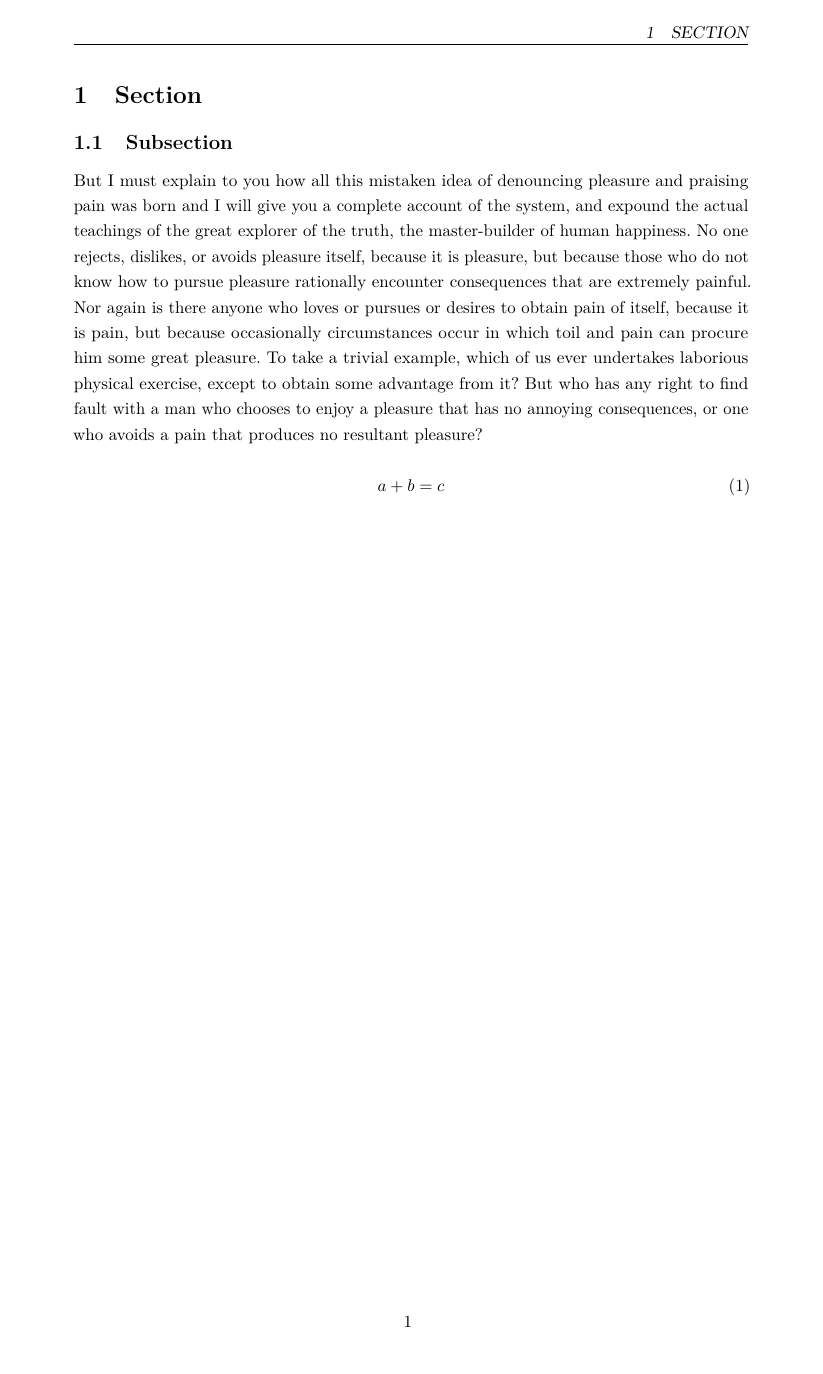
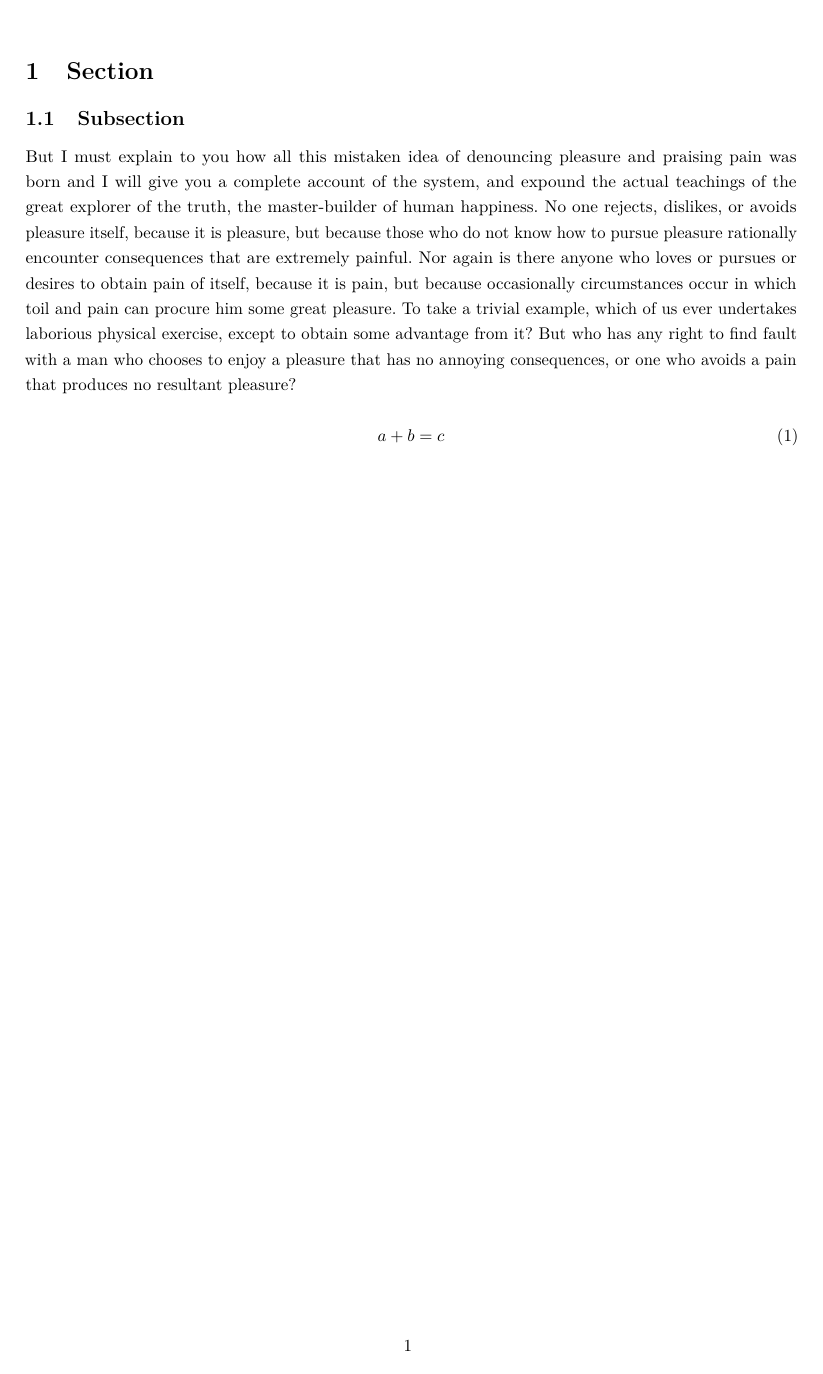
Before and after one commit to oddcelot/ModularTeX, a LaTeX document (sample.tex, which reads packages.tex): the whole page. Compiled offline with pdfLaTeX.

Commit message:
Update package list

```diff
--- a/packages.tex
+++ b/packages.tex
@@ -9,19 +9,44 @@
 \usepackage{pdfpages} % embed whole or partial .pdf files
 \usepackage[super, comma, numbers, square, sort]{natbib} % use citations and generate citation list in the style of Nature journal
 
+\usepackage{svg}
 
 % useful text extension functions
 \usepackage{subscript} % use subscript text
 \usepackage{textcomp} % use special symbols like ° with \textcelsius in plain text
 \usepackage{enumerate} % use easy numbered list instead of \itemize
+\usepackage{multicol}
+\usepackage{booktabs}
+\usepackage[ampersand]{easylist}
+\usepackage{amssymb}
 \usepackage{acronym} % define and display acronyms in various ways in document
+\usepackage{caption}
+\captionsetup{belowskip=0pt,aboveskip=6pt}
 
+\usepackage{wrapfig}
+\usepackage{lipsum}
+
+\newenvironment{conditions}
+  {\par\vspace{\abovedisplayskip}\noindent\begin{tabular}{>{$}l<{$} @{${:} \hspace{2mm}{}$} l}}
+  {\end{tabular}\par\vspace{\belowdisplayskip}}
+
+
+\usepackage{tikz}
+\usepackage{etoolbox}
+\newcommand{\circled}[2][]{%
+  \tikz[baseline=(char.base)]{%
+    \node[shape = circle, draw, inner sep = 0.7pt]
+    (char) {\phantom{\ifblank{#1}{#2}{#1}}};%
+    \node at (char.center) {\makebox[1pt][c]{#2}};}}
+\robustify{\circled}
 
 % academic stuff
 \usepackage{siunitx} % use SI units with correct formatting and better syntax
+\sisetup{locale = DE}
 \usepackage{amsmath} % standard package for all things math
 \usepackage{csvsimple} % import tables form .csv files
 \usepackage{tabularx} % generate better tables
+\usepackage[version=4]{mhchem}
 
 
 % layout
@@ -34,10 +59,26 @@
 	\fancyfoot[C]{ {\thepage} } % add page number to center of page footer
 \usepackage[hcentering,bindingoffset=10mm]{geometry} % set binding offset for double sided style
 	\geometry{a4paper, top=25mm, bottom=25mm} % set din format and page margins
+	\renewcommand{\headrulewidth}{0pt} % add thin line to page header
+  \renewcommand{\footrulewidth}{0pt} % remove line from page footer
+  \fancyfoot[C]{ {\thepage} }
+	\fancyfoot[R]{} % add page number to center of page footer
+	\fancyhead{} %zentrierte Kopfzeile
+\usepackage[hcentering,bindingoffset=0mm]{geometry} % set binding offset for double sided style
+	\geometry{a4paper, top=20mm, bottom=20mm, left=20mm, right=20mm} % set din format and page margins
+
+\usepackage[nameinlink,capitalize]{cleveref}
 
 % optional renaming of captions
 \addto\captionsngerman{\def\figurename{Abb.}}
 \addto\extrasngerman{\def\figureautorefname{Abb.}}
+\addto\captionsngerman{\def\tablename{Tab.}}
+\addto\extrasngerman{\def\tableautorefname{Tab.}}
+
+% optional renaming of references using cref{}
+\crefname{figure}{Abb.}{Abb.}
+\crefname{equation}{Gl.}{Gl.}
+\crefname{table}{Tab.}{Tab.}
 
 
 % error hinting
```
